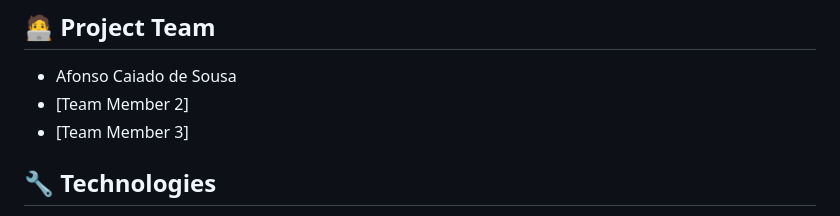
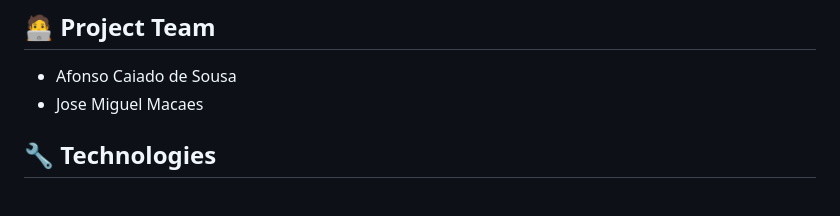
Before and after one commit to afonsocaiado/Song-Search-System, a Markdown page: README.md, the part around the change. Drawn GitHub-style.

Commit message:
Update project team in README

```diff
--- a/README.md
+++ b/README.md
@@ -31,8 +31,7 @@ The system includes data processing pipelines, a Solr-based search engine, and e
 ## 🧑‍💻 Project Team
 
 - Afonso Caiado de Sousa
-- [Team Member 2]
-- [Team Member 3]
+- Jose Miguel Macaes
 
 ## 🔧 Technologies
 
```
